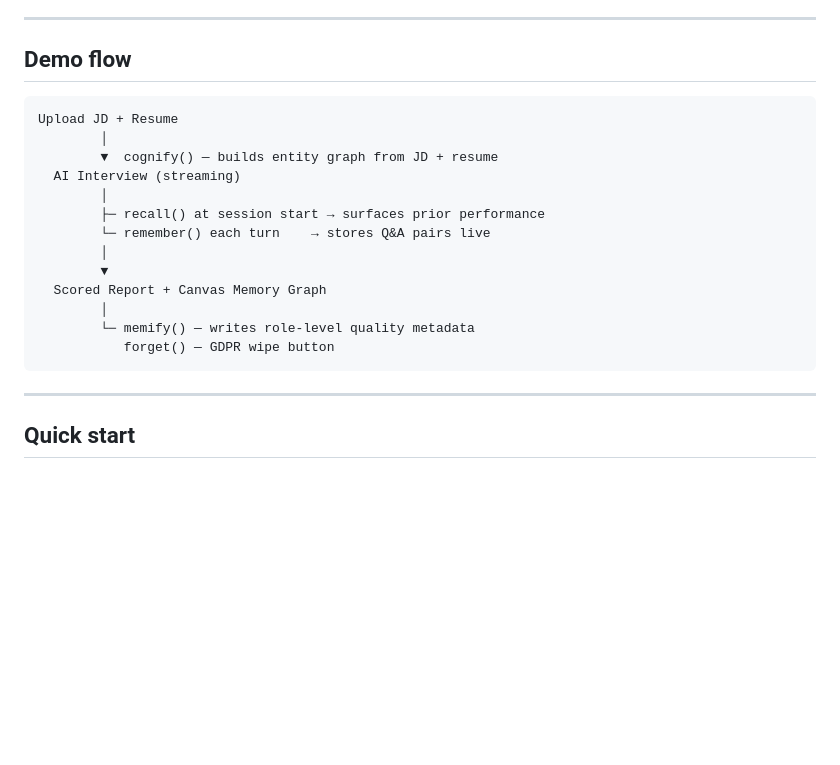
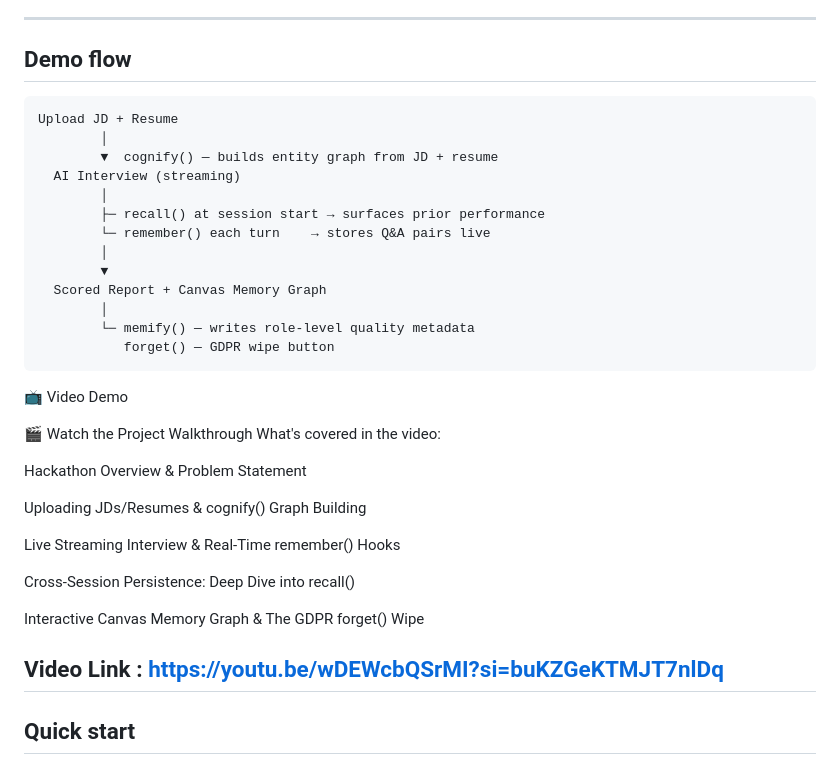
Before and after one commit to Yogeshkumar-R/Interview-memory-coach, a Markdown page: README.md, the part around the change. Drawn GitHub-style; blank space fills up the shorter version.

Commit message:
Update README with video demo and walkthrough
Added video demo and project walkthrough details to README.

````diff
--- a/README.md
+++ b/README.md
@@ -7,6 +7,8 @@ An AI-powered interviewer that **remembers candidates across sessions** using Co
 ---
 
 ## Demo flow
+
+
 
 ```
 Upload JD + Resume
@@ -23,7 +25,22 @@ Upload JD + Resume
         └─ memify() — writes role-level quality metadata
            forget() — GDPR wipe button
 ```
+📺 Video Demo
 
+🎬 Watch the Project Walkthrough
+What's covered in the video:
+
+Hackathon Overview & Problem Statement
+
+Uploading JDs/Resumes & cognify() Graph Building
+
+Live Streaming Interview & Real-Time remember() Hooks
+
+Cross-Session Persistence: Deep Dive into recall()
+
+Interactive Canvas Memory Graph & The GDPR forget() Wipe
+
+**Video Link :** https://youtu.be/wDEWcbQSrMI?si=buKZGeKTMJT7nlDq
 ---
 
 ## Quick start
````
